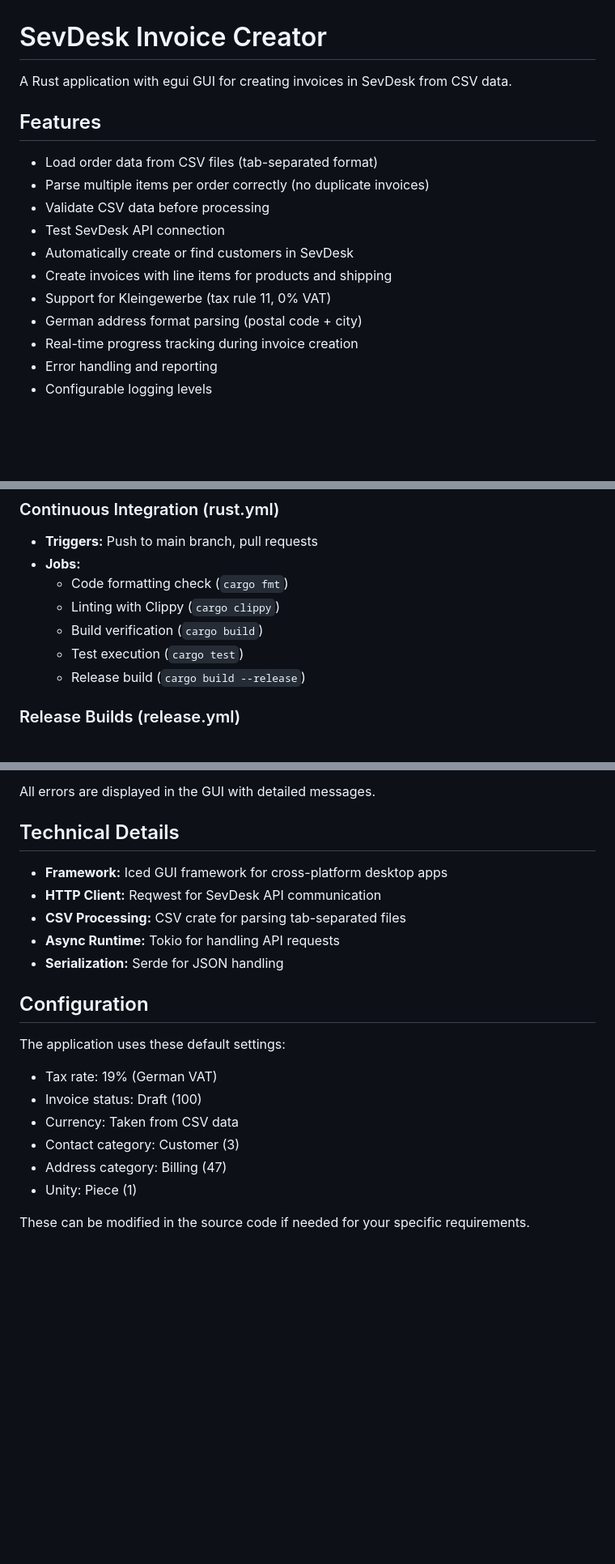
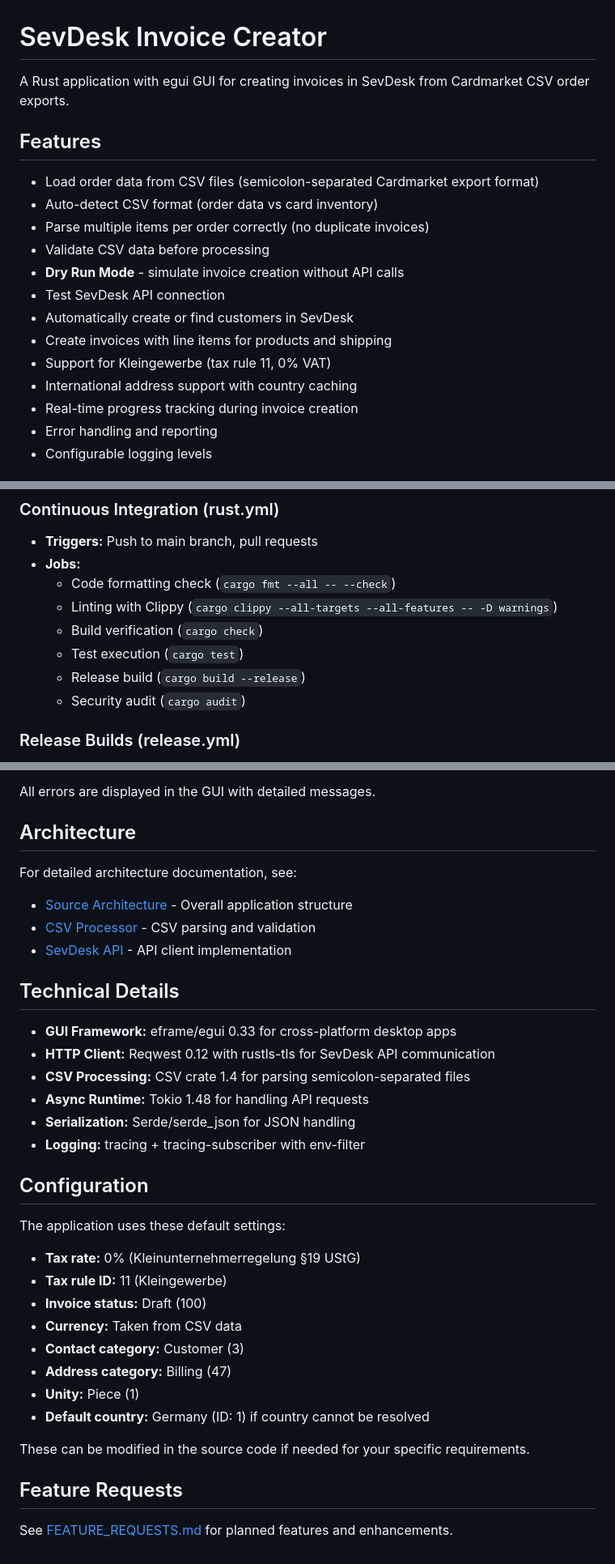
Before and after one commit to elheck/d2d_automations, a Markdown page: accounting/README.md, 3 parts joined by grey strips. Shown at 81% size. Drawn GitHub-style; blank space fills up the shorter version.

Commit message:
more readme

```diff
--- a/accounting/README.md
+++ b/accounting/README.md
@@ -1,17 +1,19 @@
 # SevDesk Invoice Creator
 
-A Rust application with egui GUI for creating invoices in SevDesk from CSV data.
+A Rust application with egui GUI for creating invoices in SevDesk from Cardmarket CSV order exports.
 
 ## Features
 
-- Load order data from CSV files (tab-separated format)
+- Load order data from CSV files (semicolon-separated Cardmarket export format)
+- Auto-detect CSV format (order data vs card inventory)
 - Parse multiple items per order correctly (no duplicate invoices)
 - Validate CSV data before processing
+- **Dry Run Mode** - simulate invoice creation without API calls
 - Test SevDesk API connection
 - Automatically create or find customers in SevDesk
 - Create invoices with line items for products and shipping
 - Support for Kleingewerbe (tax rule 11, 0% VAT)
-- German address format parsing (postal code + city)
+- International address support with country caching
 - Real-time progress tracking during invoice creation
 - Error handling and reporting
 - Configurable logging levels
@@ -89,11 +91,12 @@ This project uses GitHub Actions for continuous integration and deployment:
 ### Continuous Integration (rust.yml)
 - **Triggers:** Push to main branch, pull requests
 - **Jobs:**
-  - Code formatting check (`cargo fmt`)
-  - Linting with Clippy (`cargo clippy`)
-  - Build verification (`cargo build`)
+  - Code formatting check (`cargo fmt --all -- --check`)
+  - Linting with Clippy (`cargo clippy --all-targets --all-features -- -D warnings`)
+  - Build verification (`cargo check`)
   - Test execution (`cargo test`)
   - Release build (`cargo build --release`)
+  - Security audit (`cargo audit`)
 
 ### Release Builds (release.yml)
 - **Triggers:** Git tags starting with 'v' (e.g., `v1.0.0`)
@@ -167,22 +179,36 @@ The application validates CSV data and handles various error conditions:
 
 All errors are displayed in the GUI with detailed messages.
 
+## Architecture
+
+For detailed architecture documentation, see:
+- [Source Architecture](./src/README.md) - Overall application structure
+- [CSV Processor](./src/csv_processor/README.md) - CSV parsing and validation
+- [SevDesk API](./src/sevdesk_api/README.md) - API client implementation
+
 ## Technical Details
 
-- **Framework:** Iced GUI framework for cross-platform desktop apps
-- **HTTP Client:** Reqwest for SevDesk API communication
-- **CSV Processing:** CSV crate for parsing tab-separated files
-- **Async Runtime:** Tokio for handling API requests
-- **Serialization:** Serde for JSON handling
+- **GUI Framework:** eframe/egui 0.33 for cross-platform desktop apps
+- **HTTP Client:** Reqwest 0.12 with rustls-tls for SevDesk API communication
+- **CSV Processing:** CSV crate 1.4 for parsing semicolon-separated files
+- **Async Runtime:** Tokio 1.48 for handling API requests
+- **Serialization:** Serde/serde_json for JSON handling
+- **Logging:** tracing + tracing-subscriber with env-filter
 
 ## Configuration
 
 The application uses these default settings:
-- Tax rate: 19% (German VAT)
-- Invoice status: Draft (100)
-- Currency: Taken from CSV data
-- Contact category: Customer (3)
-- Address category: Billing (47)
-- Unity: Piece (1)
+- **Tax rate:** 0% (Kleinunternehmerregelung §19 UStG)
+- **Tax rule ID:** 11 (Kleingewerbe)
+- **Invoice status:** Draft (100)
+- **Currency:** Taken from CSV data
+- **Contact category:** Customer (3)
+- **Address category:** Billing (47)
+- **Unity:** Piece (1)
+- **Default country:** Germany (ID: 1) if country cannot be resolved
 
 These can be modified in the source code if needed for your specific requirements.
+
+## Feature Requests
+
+See [FEATURE_REQUESTS.md](./FEATURE_REQUESTS.md) for planned features and enhancements.
```
Also changed, not shown: other parts of accounting/README.md (+20 -11 lines).
